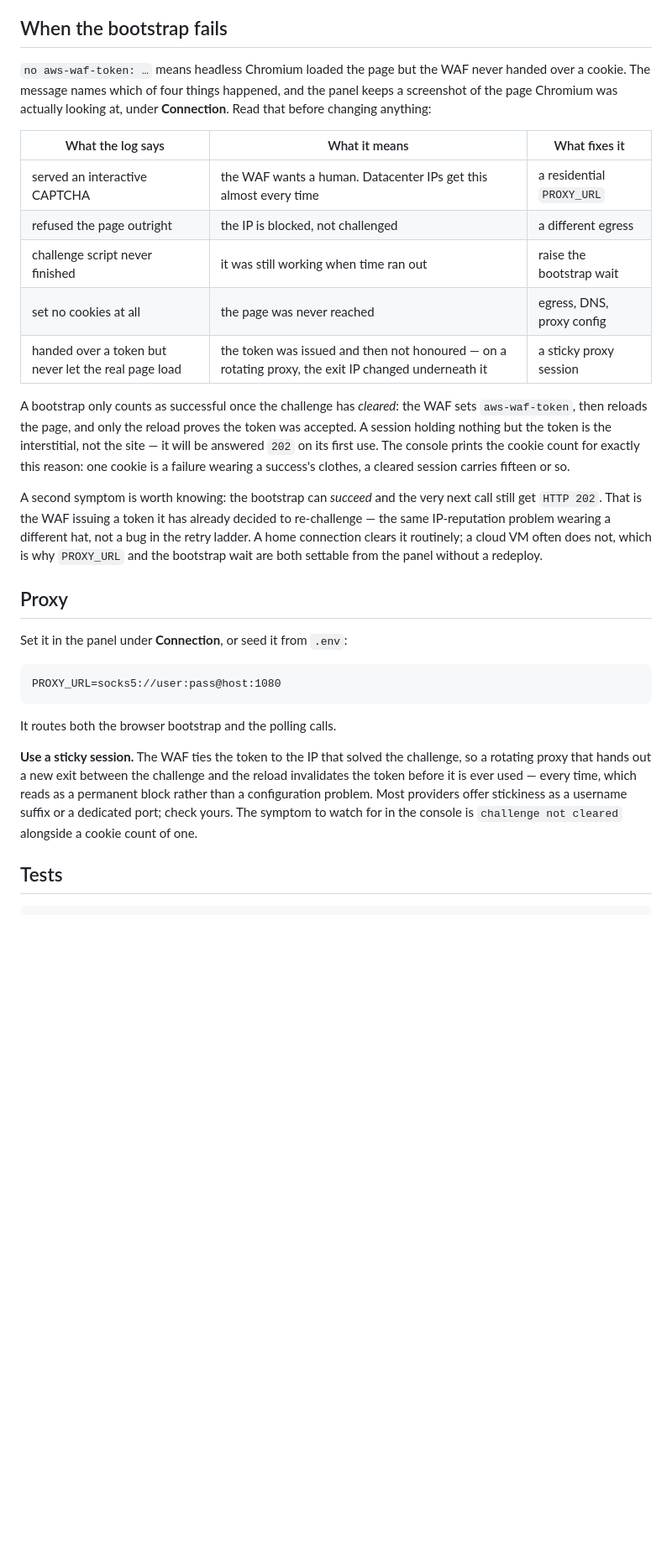
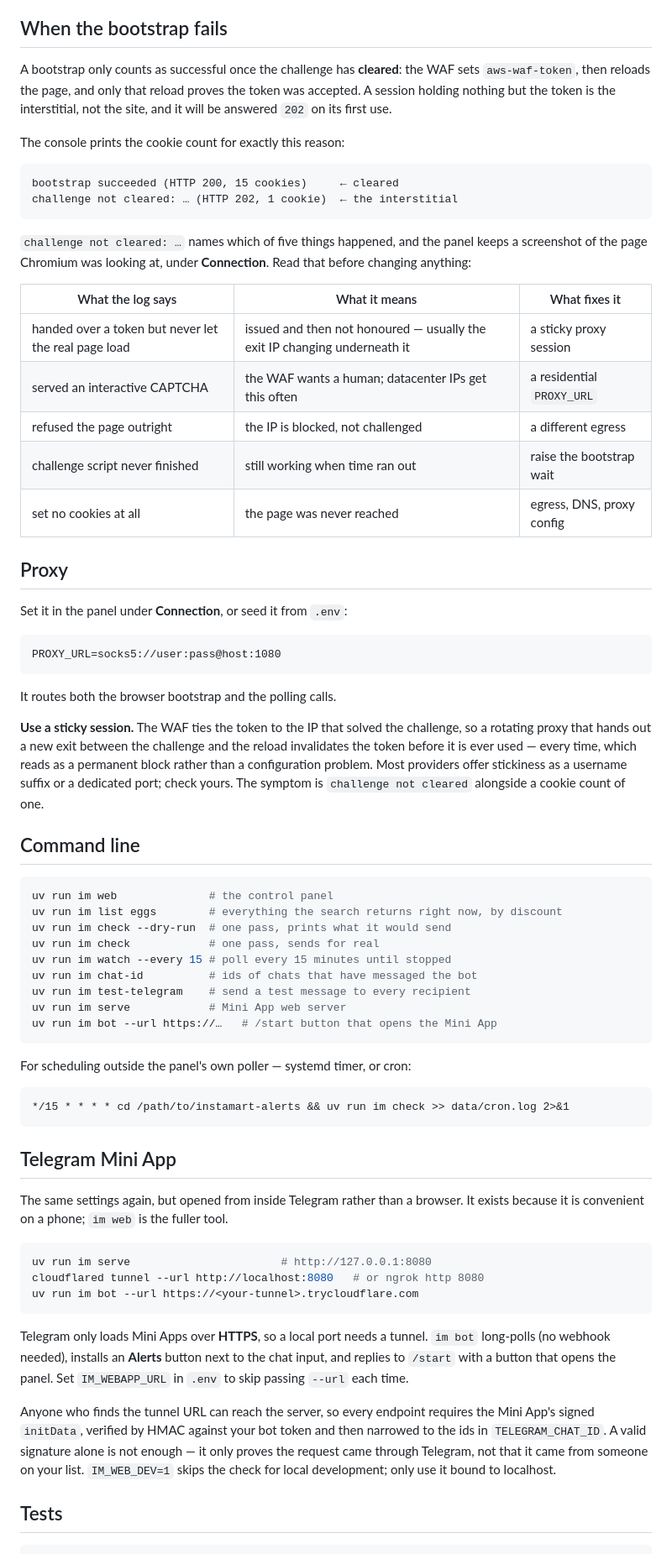
Before and after one commit to pawan67/instamart-alerts, a Markdown page: README.md, the part around the change printed below. Shown: that part at 84% size. Drawn GitHub-style; blank space fills up the shorter version.

````diff
--- a/README.md
+++ b/README.md
@@ -339,32 +289,29 @@ blocked one still gets its results.
 
 ## When the bootstrap fails
 
-`no aws-waf-token: …` means headless Chromium loaded the page but the WAF never
-handed over a cookie. The message names which of four things happened, and the
-panel keeps a screenshot of the page Chromium was actually looking at, under
-**Connection**. Read that before changing anything:
+A bootstrap only counts as successful once the challenge has **cleared**: the
+WAF sets `aws-waf-token`, then reloads the page, and only that reload proves the
+token was accepted. A session holding nothing but the token is the interstitial,
+not the site, and it will be answered `202` on its first use.
+
+The console prints the cookie count for exactly this reason:
+
+```
+bootstrap succeeded (HTTP 200, 15 cookies)     ← cleared
+challenge not cleared: … (HTTP 202, 1 cookie)  ← the interstitial
+```
+
+`challenge not cleared: …` names which of five things happened, and the panel
+keeps a screenshot of the page Chromium was looking at, under **Connection**.
+Read that before changing anything:
 
 | What the log says | What it means | What fixes it |
 | --- | --- | --- |
-| served an interactive CAPTCHA | the WAF wants a human. Datacenter IPs get this almost every time | a residential `PROXY_URL` |
+| handed over a token but never let the real page load | issued and then not honoured — usually the exit IP changing underneath it | a sticky proxy session |
+| served an interactive CAPTCHA | the WAF wants a human; datacenter IPs get this often | a residential `PROXY_URL` |
 | refused the page outright | the IP is blocked, not challenged | a different egress |
-| challenge script never finished | it was still working when time ran out | raise the bootstrap wait |
+| challenge script never finished | still working when time ran out | raise the bootstrap wait |
 | set no cookies at all | the page was never reached | egress, DNS, proxy config |
-| handed over a token but never let the real page load | the token was issued and then not honoured — on a rotating proxy, the exit IP changed underneath it | a sticky proxy session |
-
-A bootstrap only counts as successful once the challenge has *cleared*: the WAF
-sets `aws-waf-token`, then reloads the page, and only the reload proves the
-token was accepted. A session holding nothing but the token is the interstitial,
-not the site — it will be answered `202` on its first use. The console prints
-the cookie count for exactly this reason: one cookie is a failure wearing a
-success's clothes, a cleared session carries fifteen or so.
-
-A second symptom is worth knowing: the bootstrap can *succeed* and the very next
-call still get `HTTP 202`. That is the WAF issuing a token it has already
-decided to re-challenge — the same IP-reputation problem wearing a different
-hat, not a bug in the retry ladder. A home connection clears it routinely; a
-cloud VM often does not, which is why `PROXY_URL` and the bootstrap wait are
-both settable from the panel without a redeploy.
 
 ## Proxy
 
@@ -381,8 +328,50 @@ challenge, so a rotating proxy that hands out a new exit between the challenge
 and the reload invalidates the token before it is ever used — every time, which
 reads as a permanent block rather than a configuration problem. Most providers
 offer stickiness as a username suffix or a dedicated port; check yours. The
-symptom to watch for in the console is `challenge not cleared` alongside a
-cookie count of one.
+symptom is `challenge not cleared` alongside a cookie count of one.
+
+## Command line
+
+```sh
+uv run im web              # the control panel
+uv run im list eggs        # everything the search returns right now, by discount
+uv run im check --dry-run  # one pass, prints what it would send
+uv run im check            # one pass, sends for real
+uv run im watch --every 15 # poll every 15 minutes until stopped
+uv run im chat-id          # ids of chats that have messaged the bot
+uv run im test-telegram    # send a test message to every recipient
+uv run im serve            # Mini App web server
+uv run im bot --url https://…   # /start button that opens the Mini App
+```
+
+For scheduling outside the panel's own poller — systemd timer, or cron:
+
+```
+*/15 * * * * cd /path/to/instamart-alerts && uv run im check >> data/cron.log 2>&1
+```
+
+## Telegram Mini App
+
+The same settings again, but opened from inside Telegram rather than a browser.
+It exists because it is convenient on a phone; `im web` is the fuller tool.
+
+```sh
+uv run im serve                       # http://127.0.0.1:8080
+cloudflared tunnel --url http://localhost:8080   # or ngrok http 8080
+uv run im bot --url https://<your-tunnel>.trycloudflare.com
+```
+
+Telegram only loads Mini Apps over **HTTPS**, so a local port needs a tunnel.
+`im bot` long-polls (no webhook needed), installs an **Alerts** button next to
+the chat input, and replies to `/start` with a button that opens the panel. Set
+`IM_WEBAPP_URL` in `.env` to skip passing `--url` each time.
+
+Anyone who finds the tunnel URL can reach the server, so every endpoint requires
+the Mini App's signed `initData`, verified by HMAC against your bot token and
+then narrowed to the ids in `TELEGRAM_CHAT_ID`. A valid signature alone is not
+enough — it only proves the request came through Telegram, not that it came from
+someone on your list. `IM_WEB_DEV=1` skips the check for local development;
+only use it bound to localhost.
 
 ## Tests
 
````
Also changed, not shown: other parts of README.md (+201 -240 lines), docs/console.png (added), docs/panel.png (added), docs/watches.png (added), 4 other files.
